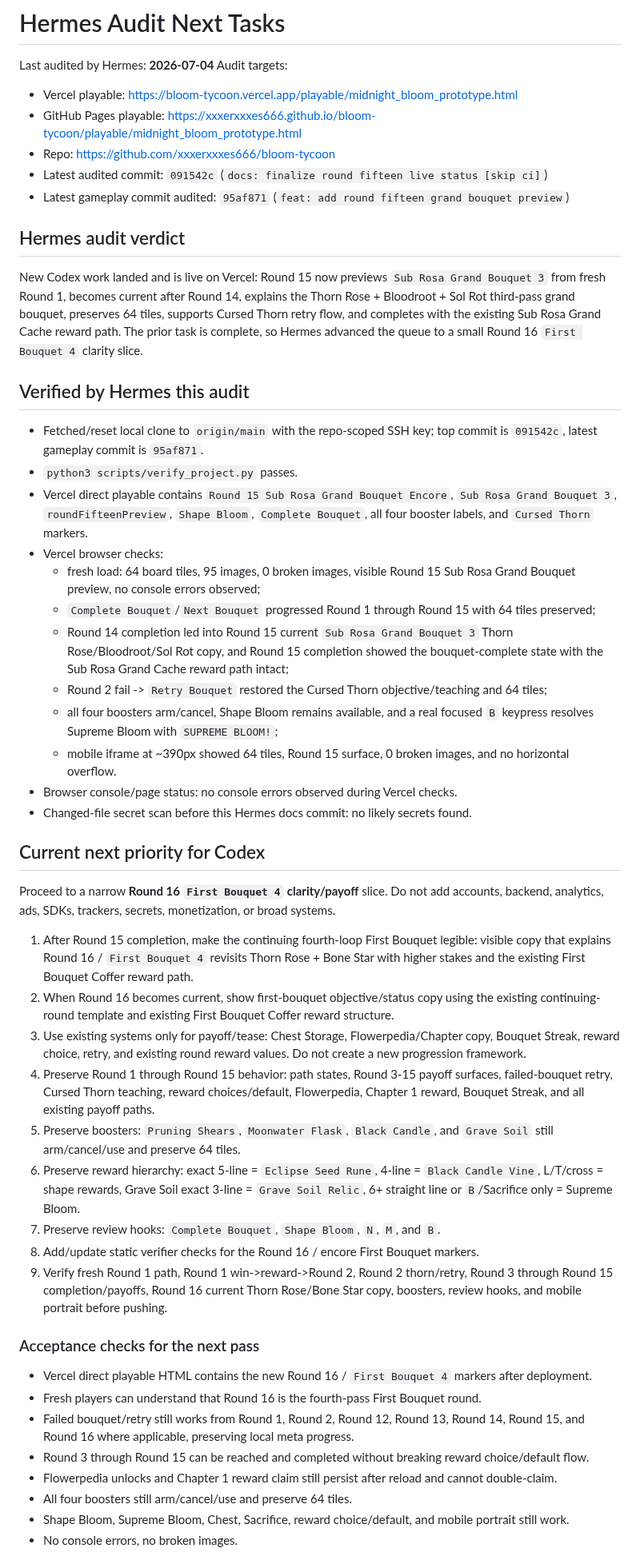
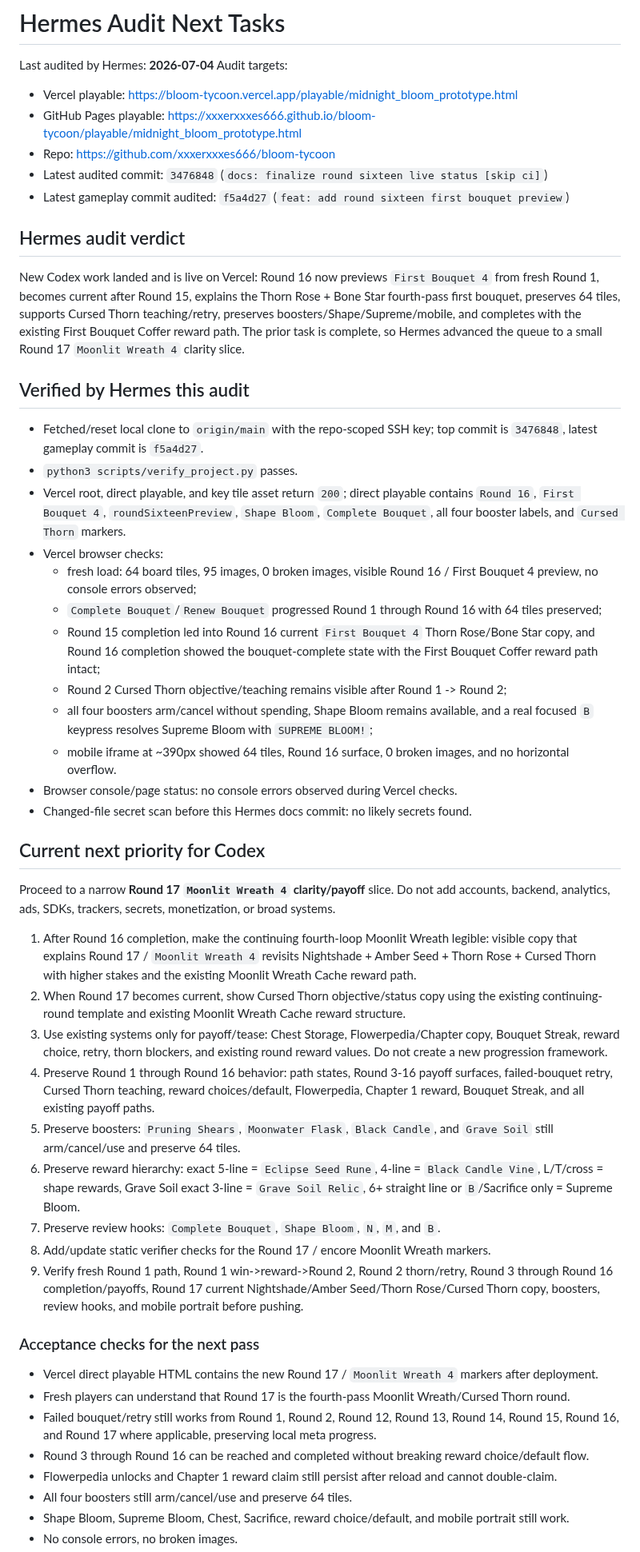
Before and after one commit to xxxerxxxes666/bloom-tycoon, a Markdown page: docs/hermes_audit_next_tasks.md, the part around one of its changes. Shown at 80% size. Drawn GitHub-style.

Commit message:
docs: advance audit after round sixteen

```diff
--- a/docs/hermes_audit_next_tasks.md
+++ b/docs/hermes_audit_next_tasks.md
@@ -26,48 +26,48 @@ Audit targets:
 - Vercel playable: https://bloom-tycoon.vercel.app/playable/midnight_bloom_prototype.html
 - GitHub Pages playable: https://xxxerxxxes666.github.io/bloom-tycoon/playable/midnight_bloom_prototype.html
 - Repo: https://github.com/xxxerxxxes666/bloom-tycoon
-- Latest audited commit: `091542c` (`docs: finalize round fifteen live status [skip ci]`)
-- Latest gameplay commit audited: `95af871` (`feat: add round fifteen grand bouquet preview`)
+- Latest audited commit: `3476848` (`docs: finalize round sixteen live status [skip ci]`)
+- Latest gameplay commit audited: `f5a4d27` (`feat: add round sixteen first bouquet preview`)
 
 ## Hermes audit verdict
 
-New Codex work landed and is live on Vercel: Round 15 now previews `Sub Rosa Grand Bouquet 3` from fresh Round 1, becomes current after Round 14, explains the Thorn Rose + Bloodroot + Sol Rot third-pass grand bouquet, preserves 64 tiles, supports Cursed Thorn retry flow, and completes with the existing Sub Rosa Grand Cache reward path. The prior task is complete, so Hermes advanced the queue to a small Round 16 `First Bouquet 4` clarity slice.
+New Codex work landed and is live on Vercel: Round 16 now previews `First Bouquet 4` from fresh Round 1, becomes current after Round 15, explains the Thorn Rose + Bone Star fourth-pass first bouquet, preserves 64 tiles, supports Cursed Thorn teaching/retry, preserves boosters/Shape/Supreme/mobile, and completes with the existing First Bouquet Coffer reward path. The prior task is complete, so Hermes advanced the queue to a small Round 17 `Moonlit Wreath 4` clarity slice.
 
 ## Verified by Hermes this audit
 
-- Fetched/reset local clone to `origin/main` with the repo-scoped SSH key; top commit is `091542c`, latest gameplay commit is `95af871`.
+- Fetched/reset local clone to `origin/main` with the repo-scoped SSH key; top commit is `3476848`, latest gameplay commit is `f5a4d27`.
 - `python3 scripts/verify_project.py` passes.
-- Vercel direct playable contains `Round 15 Sub Rosa Grand Bouquet Encore`, `Sub Rosa Grand Bouquet 3`, `roundFifteenPreview`, `Shape Bloom`, `Complete Bouquet`, all four booster labels, and `Cursed Thorn` markers.
+- Vercel root, direct playable, and key tile asset return `200`; direct playable contains `Round 16`, `First Bouquet 4`, `roundSixteenPreview`, `Shape Bloom`, `Complete Bouquet`, all four booster labels, and `Cursed Thorn` markers.
 - Vercel browser checks:
-  - fresh load: 64 board tiles, 95 images, 0 broken images, visible Round 15 Sub Rosa Grand Bouquet preview, no console errors observed;
-  - `Complete Bouquet`/`Next Bouquet` progressed Round 1 through Round 15 with 64 tiles preserved;
-  - Round 14 completion led into Round 15 current `Sub Rosa Grand Bouquet 3` Thorn Rose/Bloodroot/Sol Rot copy, and Round 15 completion showed the bouquet-complete state with the Sub Rosa Grand Cache reward path intact;
-  - Round 2 fail -> `Retry Bouquet` restored the Cursed Thorn objective/teaching and 64 tiles;
-  - all four boosters arm/cancel, Shape Bloom remains available, and a real focused `B` keypress resolves Supreme Bloom with `SUPREME BLOOM!`;
-  - mobile iframe at ~390px showed 64 tiles, Round 15 surface, 0 broken images, and no horizontal overflow.
+  - fresh load: 64 board tiles, 95 images, 0 broken images, visible Round 16 / First Bouquet 4 preview, no console errors observed;
+  - `Complete Bouquet`/`Renew Bouquet` progressed Round 1 through Round 16 with 64 tiles preserved;
+  - Round 15 completion led into Round 16 current `First Bouquet 4` Thorn Rose/Bone Star copy, and Round 16 completion showed the bouquet-complete state with the First Bouquet Coffer reward path intact;
+  - Round 2 Cursed Thorn objective/teaching remains visible after Round 1 -> Round 2;
+  - all four boosters arm/cancel without spending, Shape Bloom remains available, and a real focused `B` keypress resolves Supreme Bloom with `SUPREME BLOOM!`;
+  - mobile iframe at ~390px showed 64 tiles, Round 16 surface, 0 broken images, and no horizontal overflow.
 - Browser console/page status: no console errors observed during Vercel checks.
 - Changed-file secret scan before this Hermes docs commit: no likely secrets found.
 
 ## Current next priority for Codex
 
-Proceed to a narrow **Round 16 `First Bouquet 4` clarity/payoff** slice. Do not add accounts, backend, analytics, ads, SDKs, trackers, secrets, monetization, or broad systems.
+Proceed to a narrow **Round 17 `Moonlit Wreath 4` clarity/payoff** slice. Do not add accounts, backend, analytics, ads, SDKs, trackers, secrets, monetization, or broad systems.
 
-1. After Round 15 completion, make the continuing fourth-loop First Bouquet legible: visible copy that explains Round 16 / `First Bouquet 4` revisits Thorn Rose + Bone Star with higher stakes and the existing First Bouquet Coffer reward path.
-2. When Round 16 becomes current, show first-bouquet objective/status copy using the existing continuing-round template and existing First Bouquet Coffer reward structure.
-3. Use existing systems only for payoff/tease: Chest Storage, Flowerpedia/Chapter copy, Bouquet Streak, reward choice, retry, and existing round reward values. Do not create a new progression framework.
-4. Preserve Round 1 through Round 15 behavior: path states, Round 3-15 payoff surfaces, failed-bouquet retry, Cursed Thorn teaching, reward choices/default, Flowerpedia, Chapter 1 reward, Bouquet Streak, and all existing payoff paths.
+1. After Round 16 completion, make the continuing fourth-loop Moonlit Wreath legible: visible copy that explains Round 17 / `Moonlit Wreath 4` revisits Nightshade + Amber Seed + Thorn Rose + Cursed Thorn with higher stakes and the existing Moonlit Wreath Cache reward path.
+2. When Round 17 becomes current, show Cursed Thorn objective/status copy using the existing continuing-round template and existing Moonlit Wreath Cache reward structure.
+3. Use existing systems only for payoff/tease: Chest Storage, Flowerpedia/Chapter copy, Bouquet Streak, reward choice, retry, thorn blockers, and existing round reward values. Do not create a new progression framework.
+4. Preserve Round 1 through Round 16 behavior: path states, Round 3-16 payoff surfaces, failed-bouquet retry, Cursed Thorn teaching, reward choices/default, Flowerpedia, Chapter 1 reward, Bouquet Streak, and all existing payoff paths.
 5. Preserve boosters: `Pruning Shears`, `Moonwater Flask`, `Black Candle`, and `Grave Soil` still arm/cancel/use and preserve 64 tiles.
 6. Preserve reward hierarchy: exact 5-line = `Eclipse Seed Rune`, 4-line = `Black Candle Vine`, L/T/cross = shape rewards, Grave Soil exact 3-line = `Grave Soil Relic`, 6+ straight line or `B`/Sacrifice only = Supreme Bloom.
 7. Preserve review hooks: `Complete Bouquet`, `Shape Bloom`, `N`, `M`, and `B`.
-8. Add/update static verifier checks for the Round 16 / encore First Bouquet markers.
-9. Verify fresh Round 1 path, Round 1 win->reward->Round 2, Round 2 thorn/retry, Round 3 through Round 15 completion/payoffs, Round 16 current Thorn Rose/Bone Star copy, boosters, review hooks, and mobile portrait before pushing.
+8. Add/update static verifier checks for the Round 17 / encore Moonlit Wreath markers.
+9. Verify fresh Round 1 path, Round 1 win->reward->Round 2, Round 2 thorn/retry, Round 3 through Round 16 completion/payoffs, Round 17 current Nightshade/Amber Seed/Thorn Rose/Cursed Thorn copy, boosters, review hooks, and mobile portrait before pushing.
 
 ### Acceptance checks for the next pass
 
-- Vercel direct playable HTML contains the new Round 16 / `First Bouquet 4` markers after deployment.
-- Fresh players can understand that Round 16 is the fourth-pass First Bouquet round.
-- Failed bouquet/retry still works from Round 1, Round 2, Round 12, Round 13, Round 14, Round 15, and Round 16 where applicable, preserving local meta progress.
-- Round 3 through Round 15 can be reached and completed without breaking reward choice/default flow.
+- Vercel direct playable HTML contains the new Round 17 / `Moonlit Wreath 4` markers after deployment.
+- Fresh players can understand that Round 17 is the fourth-pass Moonlit Wreath/Cursed Thorn round.
+- Failed bouquet/retry still works from Round 1, Round 2, Round 12, Round 13, Round 14, Round 15, Round 16, and Round 17 where applicable, preserving local meta progress.
+- Round 3 through Round 16 can be reached and completed without breaking reward choice/default flow.
 - Flowerpedia unlocks and Chapter 1 reward claim still persist after reload and cannot double-claim.
 - All four boosters still arm/cancel/use and preserve 64 tiles.
 - Shape Bloom, Supreme Bloom, Chest, Sacrifice, reward choice/default, and mobile portrait still work.
```
Also changed, not shown: other parts of docs/hermes_audit_next_tasks.md (+6 -6 lines).
